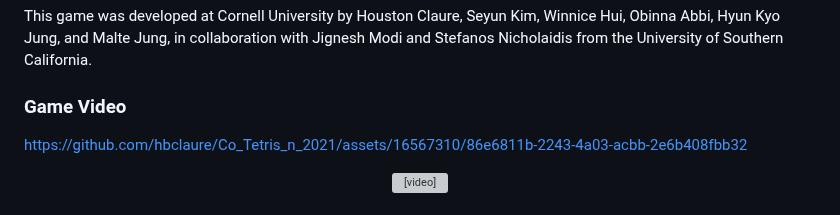
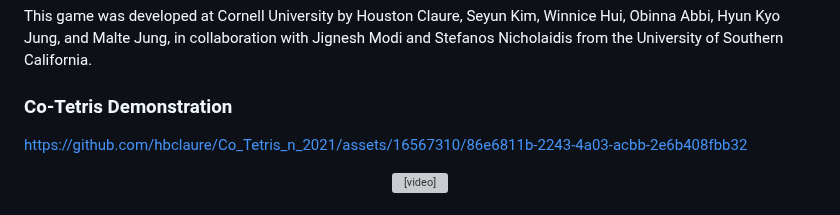
Before and after one commit to hbclaure/Co_Tetris, a Markdown page: README.md, the part around the change. Drawn GitHub-style; grey boxes are pictures that could not be loaded.

````diff
--- a/README.md
+++ b/README.md
@@ -15,7 +15,7 @@ cooptetris.herokuapp.com
 ```
 This game was developed at Cornell University by Houston Claure, Seyun Kim, Winnice Hui, Obinna Abbi, Hyun Kyo Jung, and Malte Jung, in collaboration with Jignesh Modi and Stefanos Nicholaidis from the University of Southern California.
 
-### Game Video
+### Co-Tetris Demonstration
 https://github.com/hbclaure/Co_Tetris_n_2021/assets/16567310/86e6811b-2243-4a03-acbb-2e6b408fbb32
 
 
````
